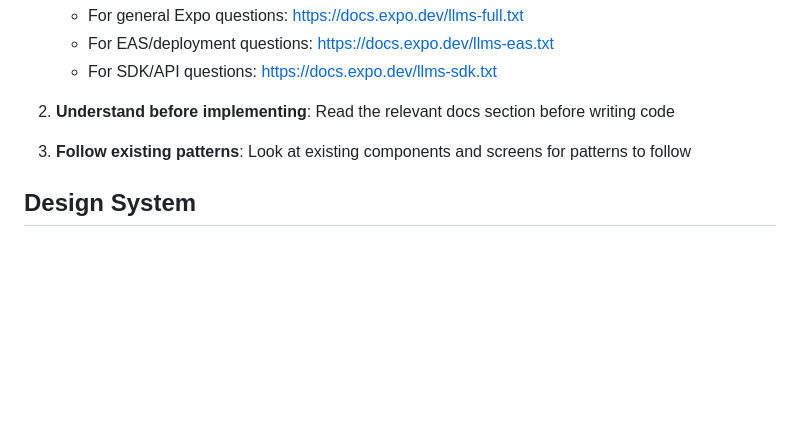
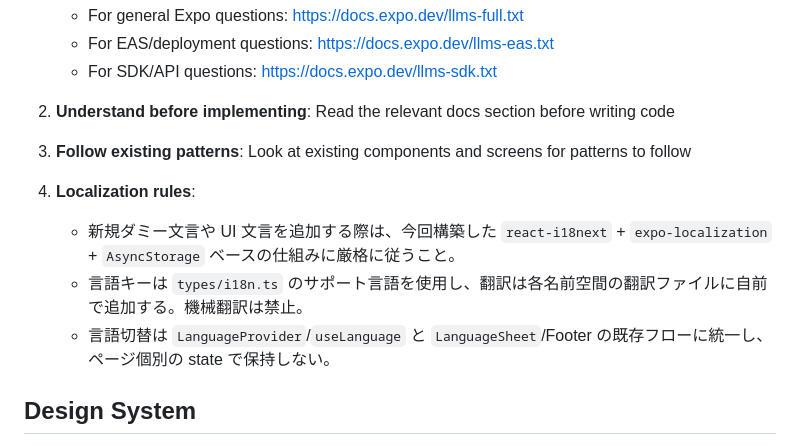
Before and after one commit to HIROKIIINOUE/Ideal_Gap, a Markdown page: AGENTS.md, the part around the change. GitHub-like rendering; blank space fills up the shorter version.

Commit message:
added translation rules

```diff
--- a/AGENTS.md
+++ b/AGENTS.md
@@ -179,6 +179,11 @@ When working on this project:
 
 3. **Follow existing patterns**: Look at existing components and screens for patterns to follow
 
+4. **Localization rules**:
+   - 新規ダミー文言や UI 文言を追加する際は、今回構築した `react-i18next` + `expo-localization` + `AsyncStorage` ベースの仕組みに厳格に従うこと。
+   - 言語キーは `types/i18n.ts` のサポート言語を使用し、翻訳は各名前空間の翻訳ファイルに自前で追加する。機械翻訳は禁止。
+   - 言語切替は `LanguageProvider`/`useLanguage` と `LanguageSheet`/Footer の既存フローに統一し、ページ個別の state で保持しない。
+
 ## Design System
 
 - アプリ全体のUI/UXは `docs/design-system.md` を参照し、Apple HIG に沿った黒×ダークブルー基調の高級感あるスタイルを順守する
```
